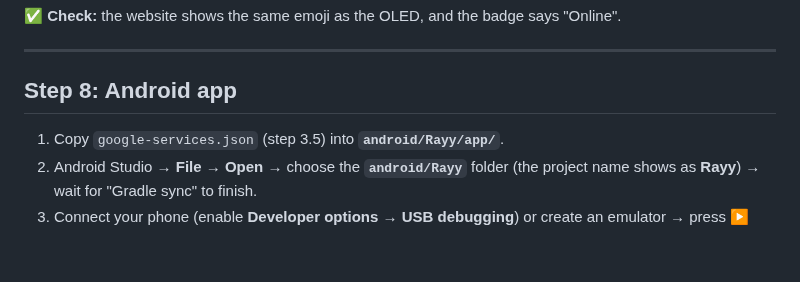
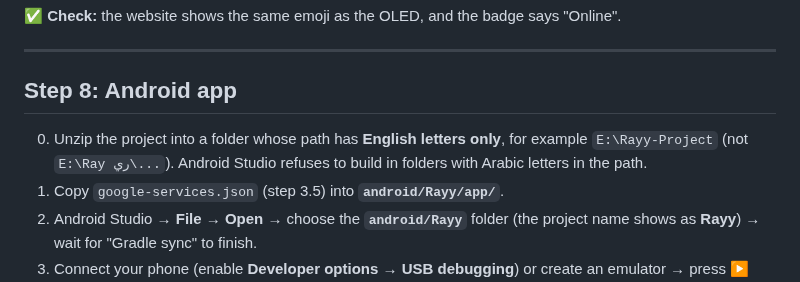
Before and after one commit to HassanDiab95/CLAUDE, a Markdown page: rayy/docs/00-step-by-step-guide.md, the part around the change. Rendered like a GitHub page; blank space fills up the shorter version.

```diff
--- a/rayy/docs/00-step-by-step-guide.md
+++ b/rayy/docs/00-step-by-step-guide.md
@@ -157,6 +157,8 @@ modules' VCC/GND to these rows.
 
 ## Step 8: Android app
 
+0. Unzip the project into a folder whose path has **English letters only**, for example `E:\Rayy-Project`
+   (not `E:\Ray ري\...`). Android Studio refuses to build in folders with Arabic letters in the path.
 1. Copy `google-services.json` (step 3.5) into **`android/Rayy/app/`**.
 2. Android Studio → **File → Open** → choose the **`android/Rayy`** folder (the project name shows as **Rayy**) → wait for "Gradle sync" to finish.
 3. Connect your phone (enable **Developer options → USB debugging**) or create an emulator → press **▶ Run**.
```
Also changed, not shown: rayy/docs/07-android-app.md (+9 -3 lines), rayy/docs/images/diagram-01-requirements-2.png, 6 other files.
